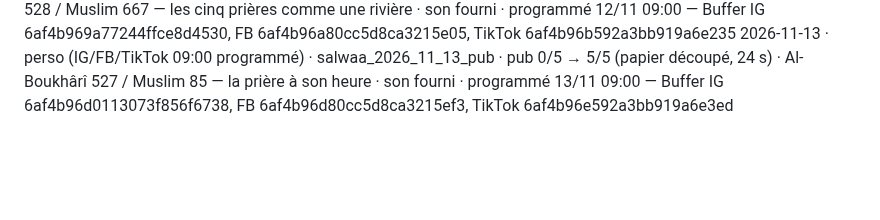
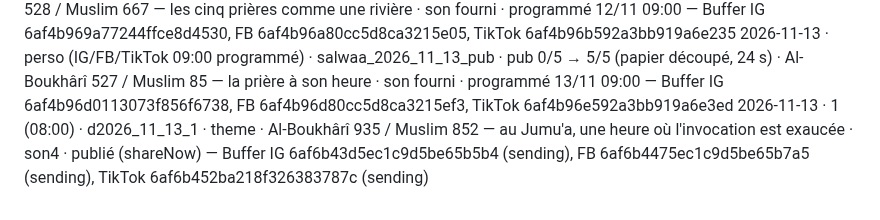
Before and after one commit to 6s65r95w6r-hue/salwaa-auto, a Markdown page: historique.md, the part around the change. Rendered like a GitHub page; blank space fills up the shorter version.

Commit message:
Historique 2026-11-13 créneau 1
Co-Authored-By: Claude Sonnet 5.5 <noreply@anthropic.com>
Claude-Session: https://claude.ai/code/session_01SB7W31pRyWonsJSud3qgND

```diff
--- a/historique.md
+++ b/historique.md
@@ -64,3 +64,4 @@ Format : date · créneau · id · type · hadith (source) · son · statut
 2026-11-10 · 1 (08:00) · d2026_11_10_1 · theme · Al-Boukhârî 6406 / Muslim 2694 — deux paroles légères sur la langue, lourdes dans la balance (dhikr) · son2 · publié (shareNow) — Buffer IG 6af2c054d35dff5701e4aae2 (sending), FB 6af2c05f26f9e6aeeaed72e0 (sent), TikTok 6af2c068d35dff5701e4adfc (sending)
 2026-11-12 · perso (IG/FB/TikTok 09:00 programmé) · salwaa_2026_11_12_guide · guide 3 étapes (papier découpé, 33 s) · Al-Boukhârî 528 / Muslim 667 — les cinq prières comme une rivière · son fourni · programmé 12/11 09:00 — Buffer IG 6af4b969a77244ffce8d4530, FB 6af4b96a80cc5d8ca3215e05, TikTok 6af4b96b592a3bb919a6e235
 2026-11-13 · perso (IG/FB/TikTok 09:00 programmé) · salwaa_2026_11_13_pub · pub 0/5 → 5/5 (papier découpé, 24 s) · Al-Boukhârî 527 / Muslim 85 — la prière à son heure · son fourni · programmé 13/11 09:00 — Buffer IG 6af4b96d0113073f856f6738, FB 6af4b96d80cc5d8ca3215ef3, TikTok 6af4b96e592a3bb919a6e3ed
+2026-11-13 · 1 (08:00) · d2026_11_13_1 · theme · Al-Boukhârî 935 / Muslim 852 — au Jumu'a, une heure où l'invocation est exaucée · son4 · publié (shareNow) — Buffer IG 6af6b43d5ec1c9d5be65b5b4 (sending), FB 6af6b4475ec1c9d5be65b7a5 (sending), TikTok 6af6b452ba218f326383787c (sending)
```
